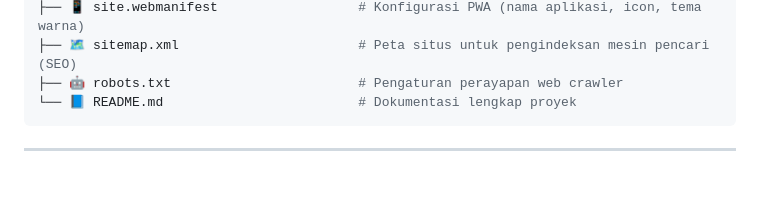
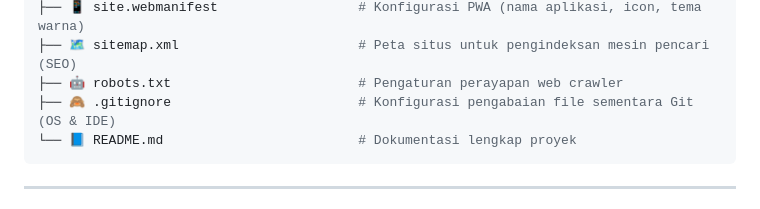
Before and after one commit to winanda150/pawiwahan-theme-1, a Markdown page: README.md, the part around the change. Drawn GitHub-style; blank space fills up the shorter version.

Commit message:
Add file .gitignore di README.md

````diff
--- a/README.md
+++ b/README.md
@@ -159,6 +159,7 @@ pawiwahan-theme-1/
 ├── 📱 site.webmanifest                  # Konfigurasi PWA (nama aplikasi, icon, tema warna)
 ├── 🗺️ sitemap.xml                       # Peta situs untuk pengindeksan mesin pencari (SEO)
 ├── 🤖 robots.txt                        # Pengaturan perayapan web crawler
+├── 🙈 .gitignore                        # Konfigurasi pengabaian file sementara Git (OS & IDE)
 └── 📘 README.md                         # Dokumentasi lengkap proyek
 ```
 
````
